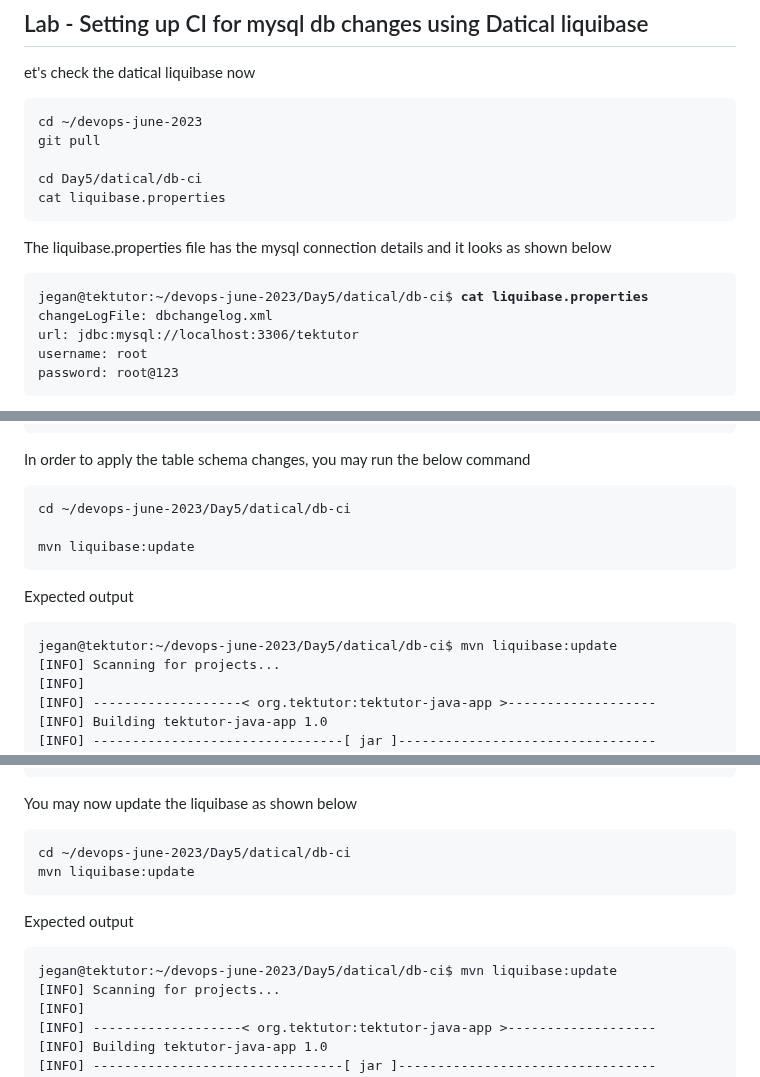
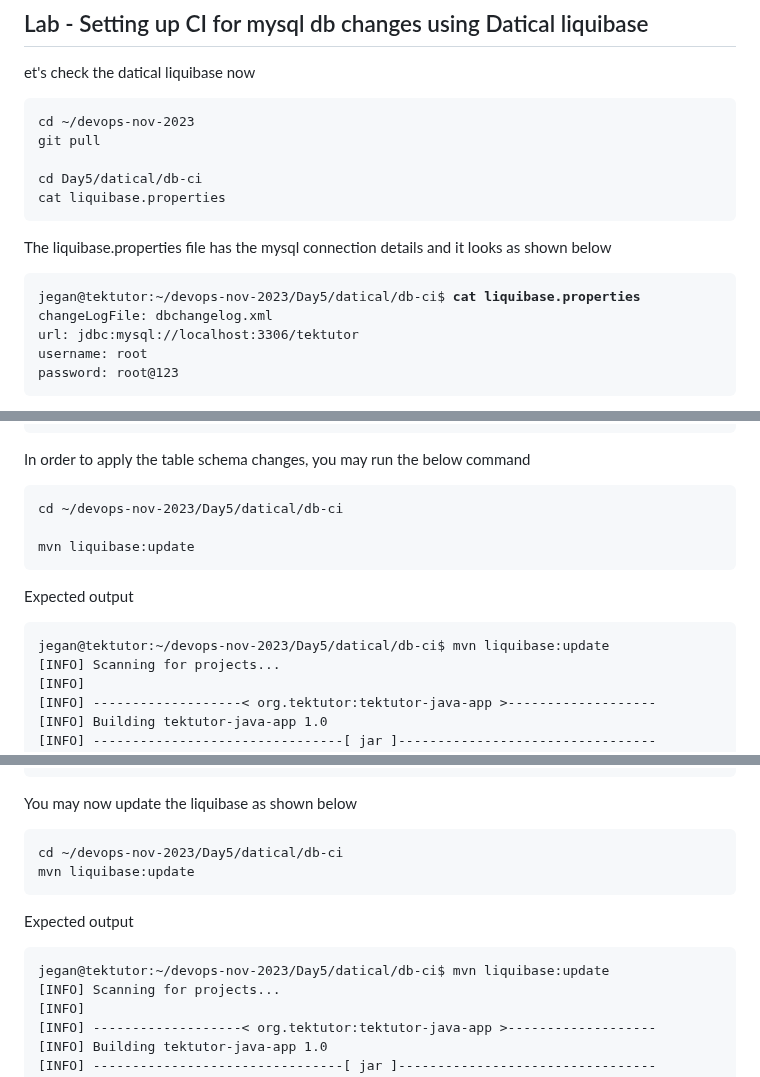
Before and after one commit to tektutor/devops-nov-2023, a Markdown page: Day5/README.md, 3 parts joined by grey strips. Drawn GitHub-style.

````diff
--- a/Day5/README.md
+++ b/Day5/README.md
@@ -122,7 +122,7 @@ Finally click on "Save" button and wait for the Jenkins to trigger the pipeline
 et's check the datical liquibase now
 
 ```
-cd ~/devops-june-2023
+cd ~/devops-nov-2023
 git pull
 
 cd Day5/datical/db-ci
@@ -131,7 +131,7 @@ cat liquibase.properties
 
 The liquibase.properties file has the mysql connection details and it looks as shown below
 <pre>
-jegan@tektutor:~/devops-june-2023/Day5/datical/db-ci$ <b>cat liquibase.properties</b>
+jegan@tektutor:~/devops-nov-2023/Day5/datical/db-ci$ <b>cat liquibase.properties</b>
 changeLogFile: dbchangelog.xml
 url: jdbc:mysql://localhost:3306/tektutor
 username: root
@@ -167,13 +167,13 @@ Any schema changes that we wish to perform, we need to do only via the dbchangel
 
 In order to apply the table schema changes, you may run the below command
 ```
-cd ~/devops-june-2023/Day5/datical/db-ci
+cd ~/devops-nov-2023/Day5/datical/db-ci
 
 mvn liquibase:update
 ```
 Expected output
 <pre>
-jegan@tektutor:~/devops-june-2023/Day5/datical/db-ci$ mvn liquibase:update
+jegan@tektutor:~/devops-nov-2023/Day5/datical/db-ci$ mvn liquibase:update
 [INFO] Scanning for projects...
 [INFO]
 [INFO] -------------------< org.tektutor:tektutor-java-app >-------------------
@@ -330,13 +330,13 @@ Assuming, you wish to add 2 more columns to the training table on tektutor datab
 
 You may now update the liquibase as shown below
 ```
-cd ~/devops-june-2023/Day5/datical/db-ci
+cd ~/devops-nov-2023/Day5/datical/db-ci
 mvn liquibase:update
 ```
 
 Expected output
 <pre>
-jegan@tektutor:~/devops-june-2023/Day5/datical/db-ci$ mvn liquibase:update
+jegan@tektutor:~/devops-nov-2023/Day5/datical/db-ci$ mvn liquibase:update
 [INFO] Scanning for projects...
 [INFO]
 [INFO] -------------------< org.tektutor:tektutor-java-app >-------------------
````
Also changed, not shown: other parts of Day5/README.md (+2 -2 lines).
